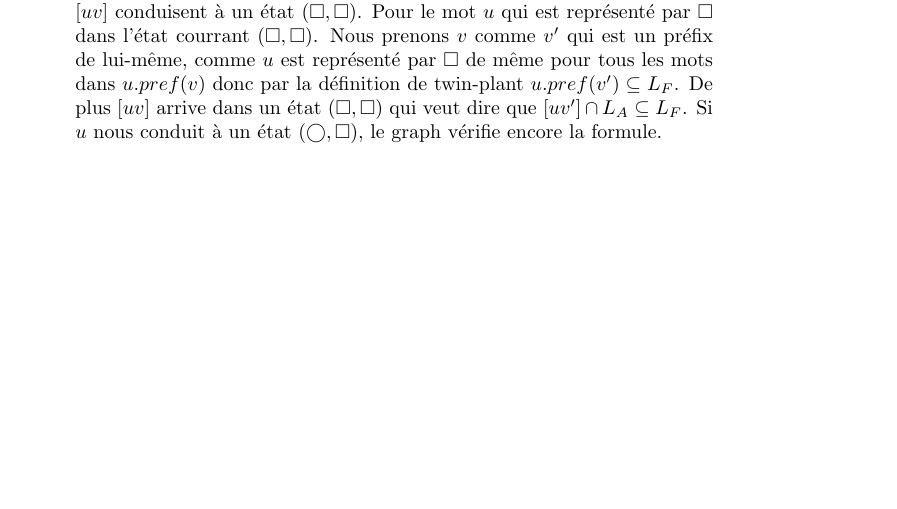
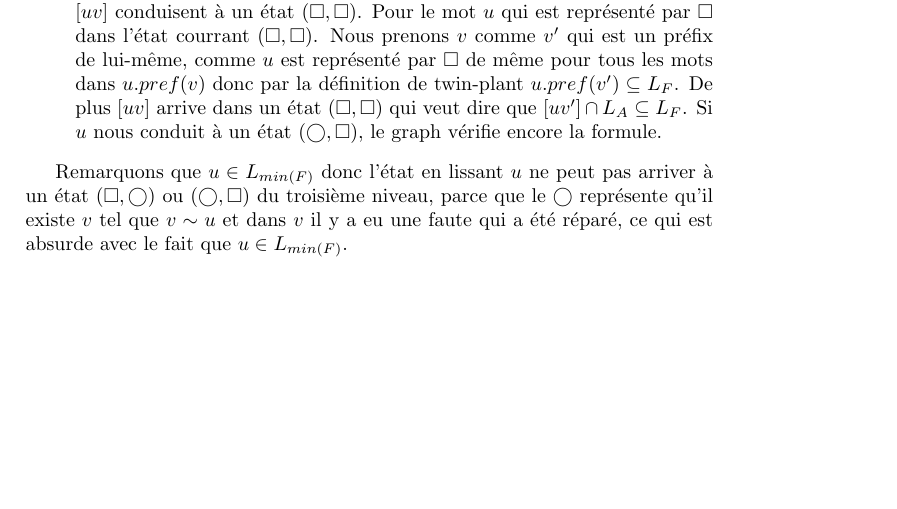
Before and after one commit to xavierm02/Projet-M1, a LaTeX document (Proof/proof.tex): part of the page, cut so that both start at the same text. Compiled offline with pdfLaTeX.

Commit message:
enhence the quality of the proof of the second part

```diff
--- a/Proof/proof.tex
+++ b/Proof/proof.tex
@@ -24,4 +24,6 @@ Nous allons distinquer deux cas possibles, car les autres cas ne v\'erifient pas
 \item \'Etat courrant est $(\Box, \Box)$, $\forall v \in \Sigma^*.(uv \in L_A \wedge ||v||_{\Sigma_o}\geq n)$, nous pouvons choisir $v'$ comme $\varepsilon$ qui est un pr\'efix de $v$. Et nous avons $v.pref(\varepsilon) \subseteq L_F \wedge [u] \cap L_A \subseteq L_F$ par la d\'efinition de l'\'etat $(\Box, \Box)$.
 \item \'Etat courrant est $(\bigcirc,\Box)$ au niveau deux. Comme nous ne pouvons pas rester infiniement souvent sur l'\'etat $(\bigcirc,\Box)$, alors il existe $n \in \mathbb{N}$ tel que $ \forall v \in \Sigma^*.(uv \in L_A \wedge ||v||_{\Sigma_o}\geq n) \to \exists v'\leq v$ tel que tous les mots dans $[uv]$ conduisent \`a un \'etat $(\Box,\Box)$. Pour le mot $u$ qui est repr\'esent\'e par $\Box$ dans l'\'etat courrant $(\Box,\Box)$. Nous prenons $v$ comme $v'$ qui est un pr\'efix de lui-m\^eme, comme $u$ est repr\'esent\'e par $\Box$ de m\^eme pour tous les mots dans $u.pref(v)$ donc par la d\'efinition de twin-plant $u.pref(v') \subseteq L_F$. De plus $[uv]$ arrive dans un \'etat $(\Box,\Box)$ qui veut dire que $[uv'] \cap L_A \subseteq L_F$. Si $u$ nous conduit \`a un \'etat $(\bigcirc,\Box)$, le graph v\'erifie encore la formule.
 \end{itemize}
+
+Remarquons que $u\in L_{min(F)}$ donc l'\'etat en lissant $u$ ne peut pas arriver \`a un \'etat $(\Box,\bigcirc)$ ou $(\bigcirc,\Box)$ du troisi\`eme niveau, parce que le $\bigcirc$ repr\'esente qu'il existe $v$ tel que $v \sim u$ et dans $v$ il y a eu une faute qui a \'et\'e r\'epar\'e, ce qui est absurde avec le fait que $u \in L_{min(F)}$.
 \end{document}
```
